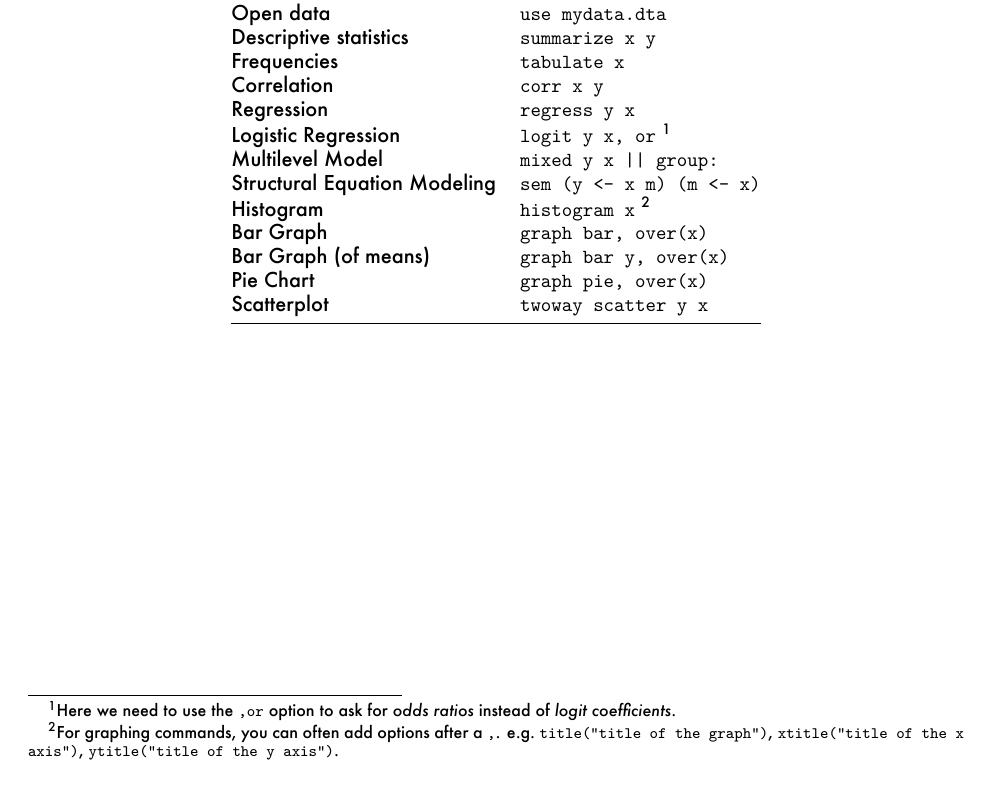
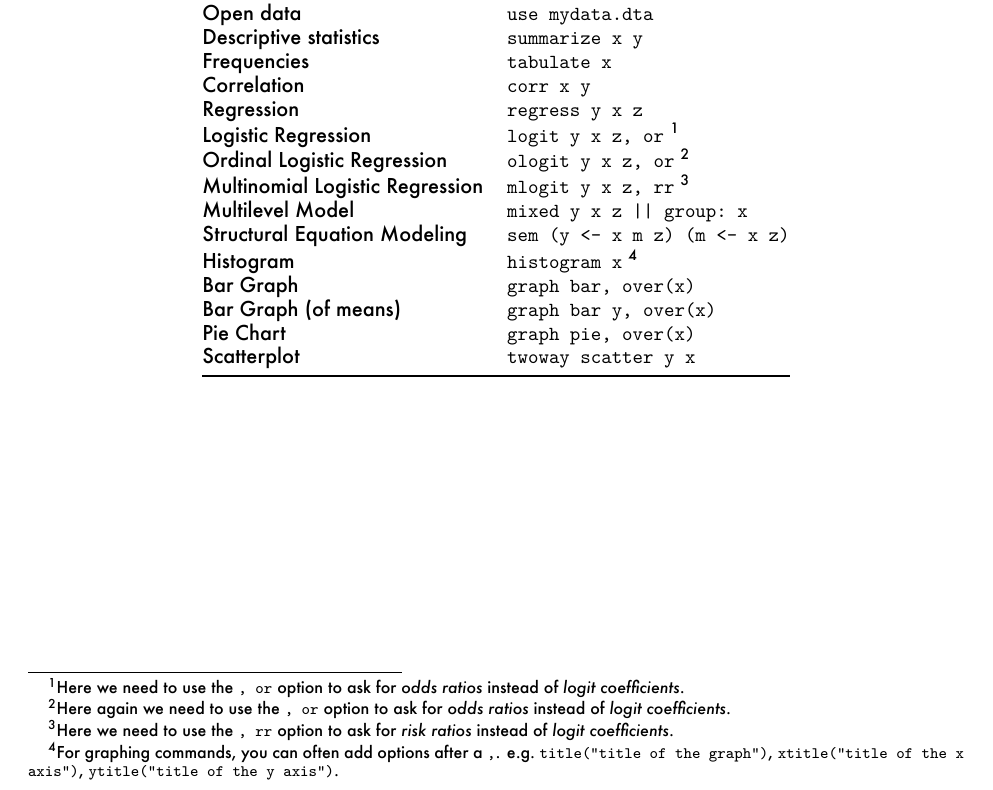
Before and after one commit to agrogan1/Stata, an R Markdown document (very-short-introduction/very-short-introduction.Rmd): part of the page, cut so that both start at the same text. The pictures show the output file very-short-introduction/very-short-introduction.pdf that the author committed with the source.

Commit message:
updated with covariates (z) and a few additional commands

```diff
--- a/very-short-introduction/very-short-introduction.Rmd
+++ b/very-short-introduction/very-short-introduction.Rmd
@@ -5,12 +5,12 @@ description: |
 author: "Andy Grogan-Kaylor"
 date: "`r Sys.Date()`"
 output:
+  pdf_document:
+    toc: no
+    latex_engine: xelatex
   distill::distill_article:
     highlight: haddock
     toc: no
-  pdf_document:
-    toc: no
-    latex_engine: xelatex
   html_document:
     highlight: haddock
 mainfont: Futura
@@ -34,15 +34,19 @@ The general idea of most Stata commands is `command variable(s), options`. Often
 | Descriptive statistics | `summarize x y` |
 | Frequencies | `tabulate x` |
 | Correlation | `corr x y` |
-| Regression | `regress y x` |
-| Logistic Regression | `logit y x, or` [^logit] |
-| Multilevel Model | `mixed y x || group:`|
-| Structural Equation Modeling | `sem (y <- x m) (m <- x)` |
+| Regression | `regress y x z` |
+| Logistic Regression | `logit y x z, or` [^logit] |
+| Ordinal Logistic Regression | `ologit y x z, or` [^ologit] |
+| Multinomial Logistic Regression | `mlogit y x z, rr` [^mlogit] |
+| Multilevel Model | `mixed y x z || group: x`|
+| Structural Equation Modeling | `sem (y <- x m z) (m <- x z)` |
 | Histogram | `histogram x` [^graph]|
 | Bar Graph | `graph bar, over(x)` |
 | Bar Graph (of means) | `graph bar y, over(x)` |
 | Pie Chart | `graph pie, over(x)` |
 | Scatterplot | `twoway scatter y x` |
 
-[^logit]: Here we need to use the `,or` option to ask for *odds ratios* instead of *logit coefficients*.
+[^logit]: Here we need to use the `, or` option to ask for *odds ratios* instead of *logit coefficients*.
+[^ologit]: Here again we need to use the `, or` option to ask for *odds ratios* instead of *logit coefficients*.
+[^mlogit]: Here we need to use the `, rr` option to ask for *risk ratios* instead of *logit coefficients*.
 [^graph]: For graphing commands, you can often add options after a `,`. e.g. `title("title of the graph")`, `xtitle("title of the x axis")`, `ytitle("title of the y axis")`.
```
Also changed, not shown: very-short-introduction/very-short-introduction.html, very-short-introduction/very-short-introduction.pdf.
